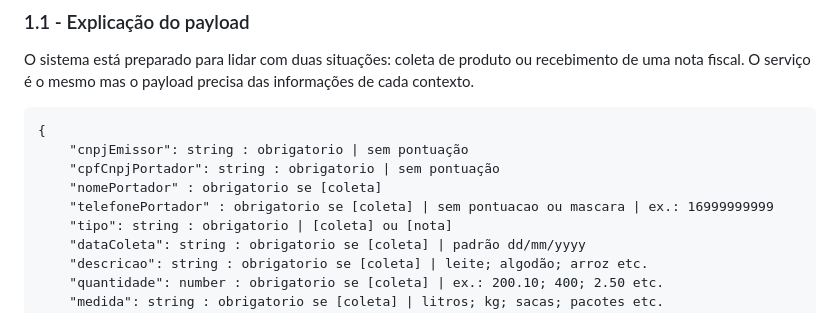
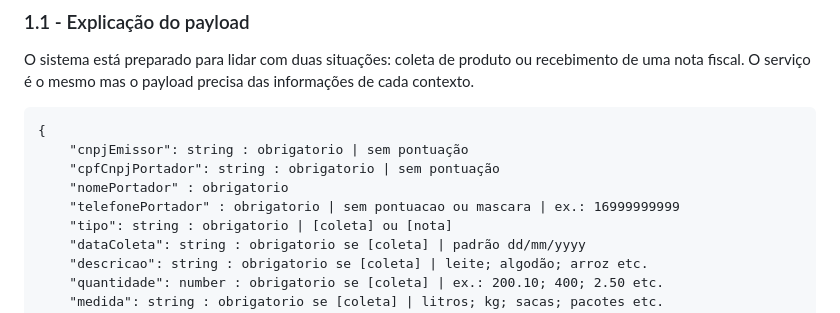
Before and after one commit to E-ctare/ectare-agricash-docs-publicos, a Markdown page: integracao-antecipacoes.md, the part around the change. GitHub-like rendering.

```diff
--- a/integracao-antecipacoes.md
+++ b/integracao-antecipacoes.md
@@ -17,8 +17,8 @@ O sistema está preparado para lidar com duas situações: coleta de produto ou
 {
     "cnpjEmissor": string : obrigatorio | sem pontuação
     "cpfCnpjPortador": string : obrigatorio | sem pontuação
-    "nomePortador" : obrigatorio se [coleta]
-    "telefonePortador" : obrigatorio se [coleta] | sem pontuacao ou mascara | ex.: 16999999999
+    "nomePortador" : obrigatorio
+    "telefonePortador" : obrigatorio | sem pontuacao ou mascara | ex.: 16999999999
     "tipo": string : obrigatorio | [coleta] ou [nota]
     "dataColeta": string : obrigatorio se [coleta] | padrão dd/mm/yyyy
     "descricao": string : obrigatorio se [coleta] | leite; algodão; arroz etc.
```
